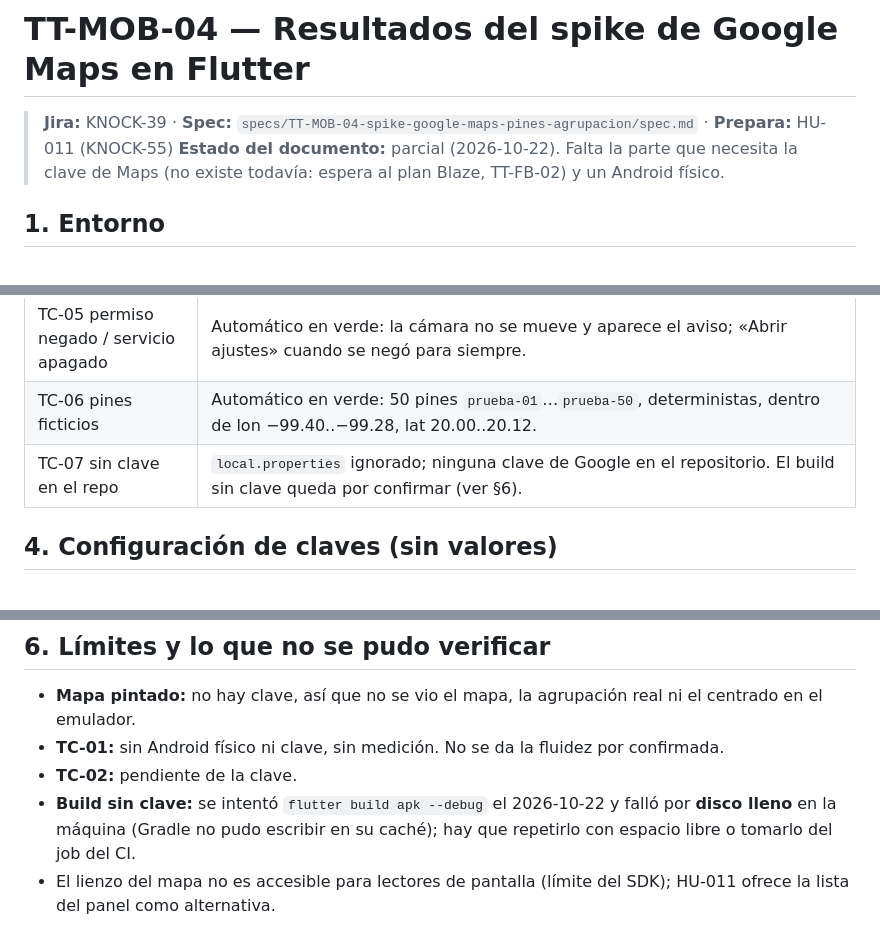
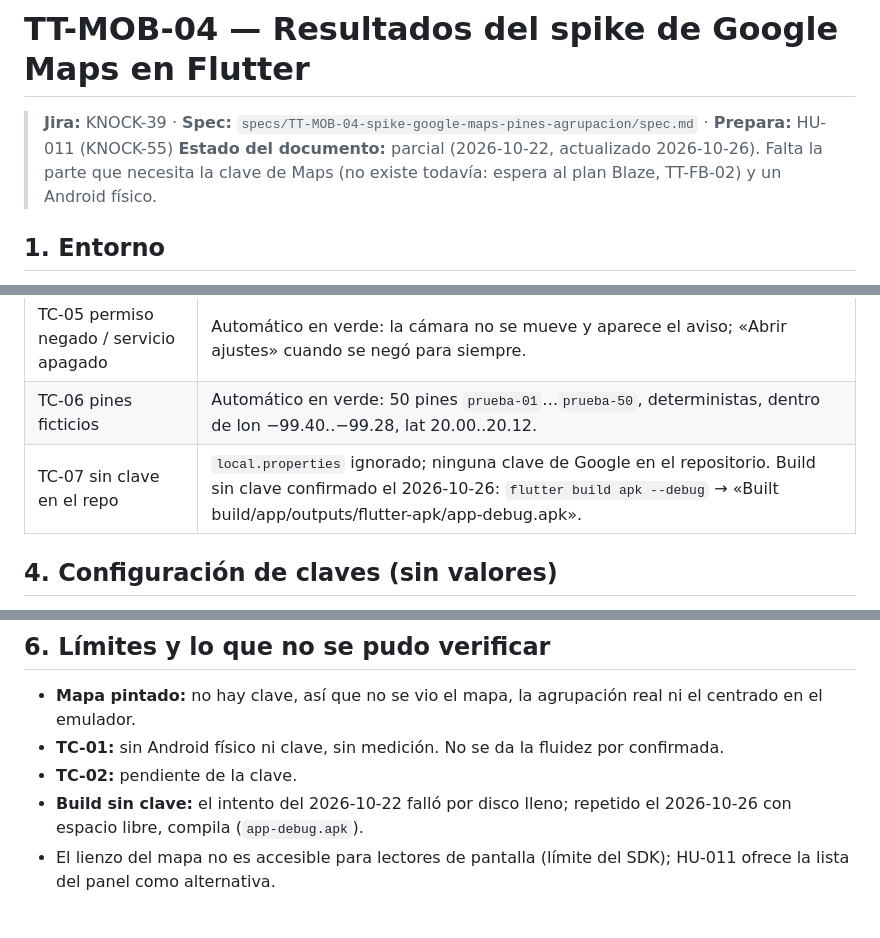
Before and after one commit to JulianH2/knock-frontend, a Markdown page: docs/spikes/TT-MOB-04-google-maps.md, 3 parts joined by grey strips. GitHub-like rendering.

Commit message:
docs(docs): confirm the keyless debug build in the maps spike results (KNOCK-39)

```diff
--- a/docs/spikes/TT-MOB-04-google-maps.md
+++ b/docs/spikes/TT-MOB-04-google-maps.md
@@ -1,7 +1,7 @@
 # TT-MOB-04 — Resultados del spike de Google Maps en Flutter
 
 > **Jira:** KNOCK-39 · **Spec:** `specs/TT-MOB-04-spike-google-maps-pines-agrupacion/spec.md` · **Prepara:** HU-011 (KNOCK-55)
-> **Estado del documento:** parcial (2026-10-22). Falta la parte que necesita la clave de Maps (no existe todavía: espera al plan Blaze, TT-FB-02) y un Android físico.
+> **Estado del documento:** parcial (2026-10-22, actualizado 2026-10-26). Falta la parte que necesita la clave de Maps (no existe todavía: espera al plan Blaze, TT-FB-02) y un Android físico.
 
 ## 1. Entorno
 - Flutter 3.47.7 stable · Dart 3.13.5 · Windows 11.
@@ -28,7 +28,7 @@
 | TC-04 «Mi ubicación» concedido | Automático en verde: el permiso no se pide al abrir; al tocar se lee una vez y la cámara se mueve a ese punto; la posición no se guarda. |
 | TC-05 permiso negado / servicio apagado | Automático en verde: la cámara no se mueve y aparece el aviso; «Abrir ajustes» cuando se negó para siempre. |
 | TC-06 pines ficticios | Automático en verde: 50 pines `prueba-01`…`prueba-50`, deterministas, dentro de lon −99.40..−99.28, lat 20.00..20.12. |
-| TC-07 sin clave en el repo | `local.properties` ignorado; ninguna clave de Google en el repositorio. El build sin clave queda por confirmar (ver §6). |
+| TC-07 sin clave en el repo | `local.properties` ignorado; ninguna clave de Google en el repositorio. Build sin clave confirmado el 2026-10-26: `flutter build apk --debug` → «Built build/app/outputs/flutter-apk/app-debug.apk». |
 
 ## 4. Configuración de claves (sin valores)
 - Una sola clave, de Android, en el proyecto de Google Cloud de Firebase; la crea y custodia el líder cuando el plan Blaze esté activo.
@@ -50,7 +50,7 @@ La consulta se hizo con una herramienta que resume la página; falta la captura
 - **Mapa pintado:** no hay clave, así que no se vio el mapa, la agrupación real ni el centrado en el emulador.
 - **TC-01:** sin Android físico ni clave, sin medición. No se da la fluidez por confirmada.
 - **TC-02:** pendiente de la clave.
-- **Build sin clave:** se intentó `flutter build apk --debug` el 2026-10-22 y falló por **disco lleno** en la máquina (Gradle no pudo escribir en su caché); hay que repetirlo con espacio libre o tomarlo del job del CI.
+- **Build sin clave:** el intento del 2026-10-22 falló por disco lleno; repetido el 2026-10-26 con espacio libre, compila (`app-debug.apk`).
 - El lienzo del mapa no es accesible para lectores de pantalla (límite del SDK); HU-011 ofrece la lista del panel como alternativa.
 
 ## 7. Recomendación para HU-011
```
